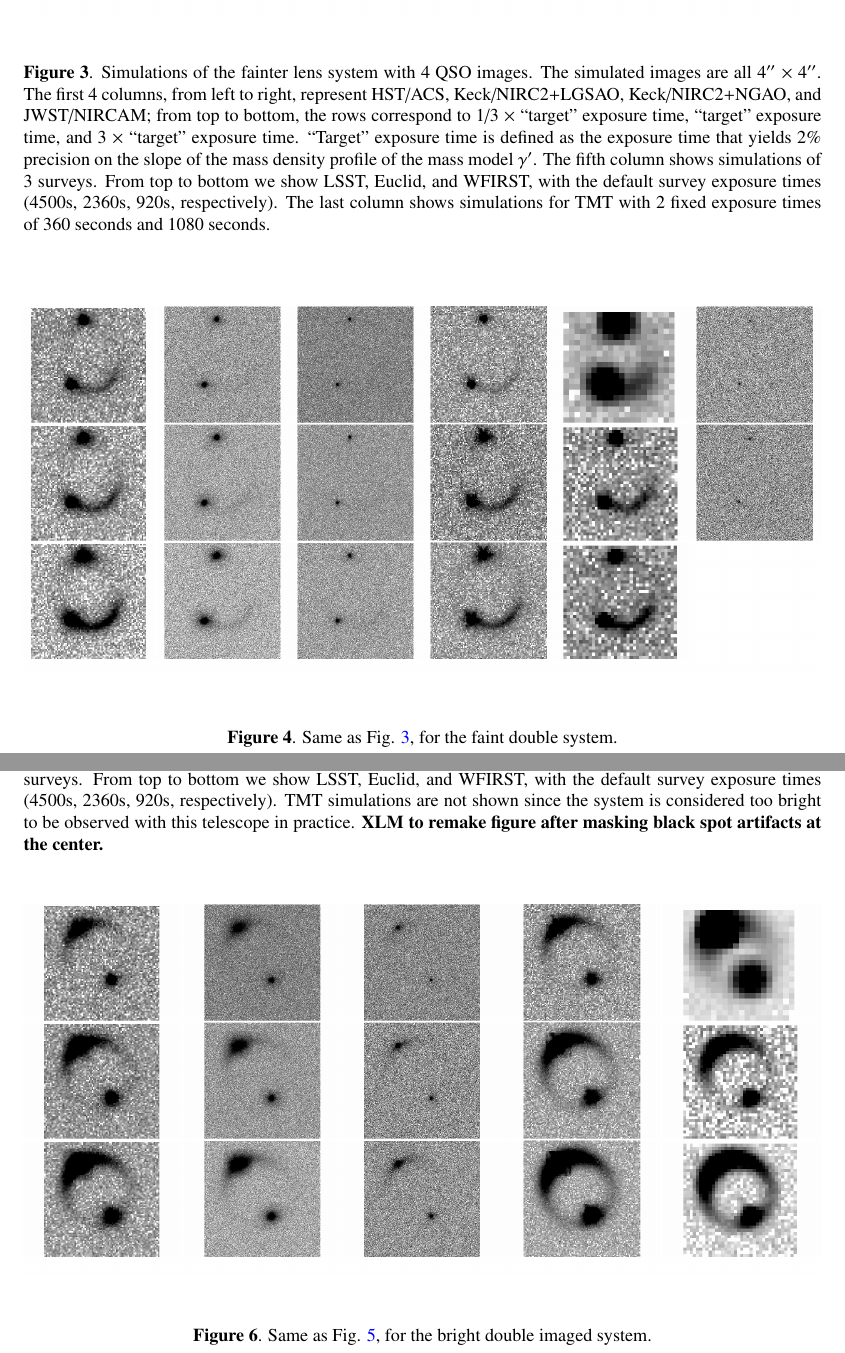
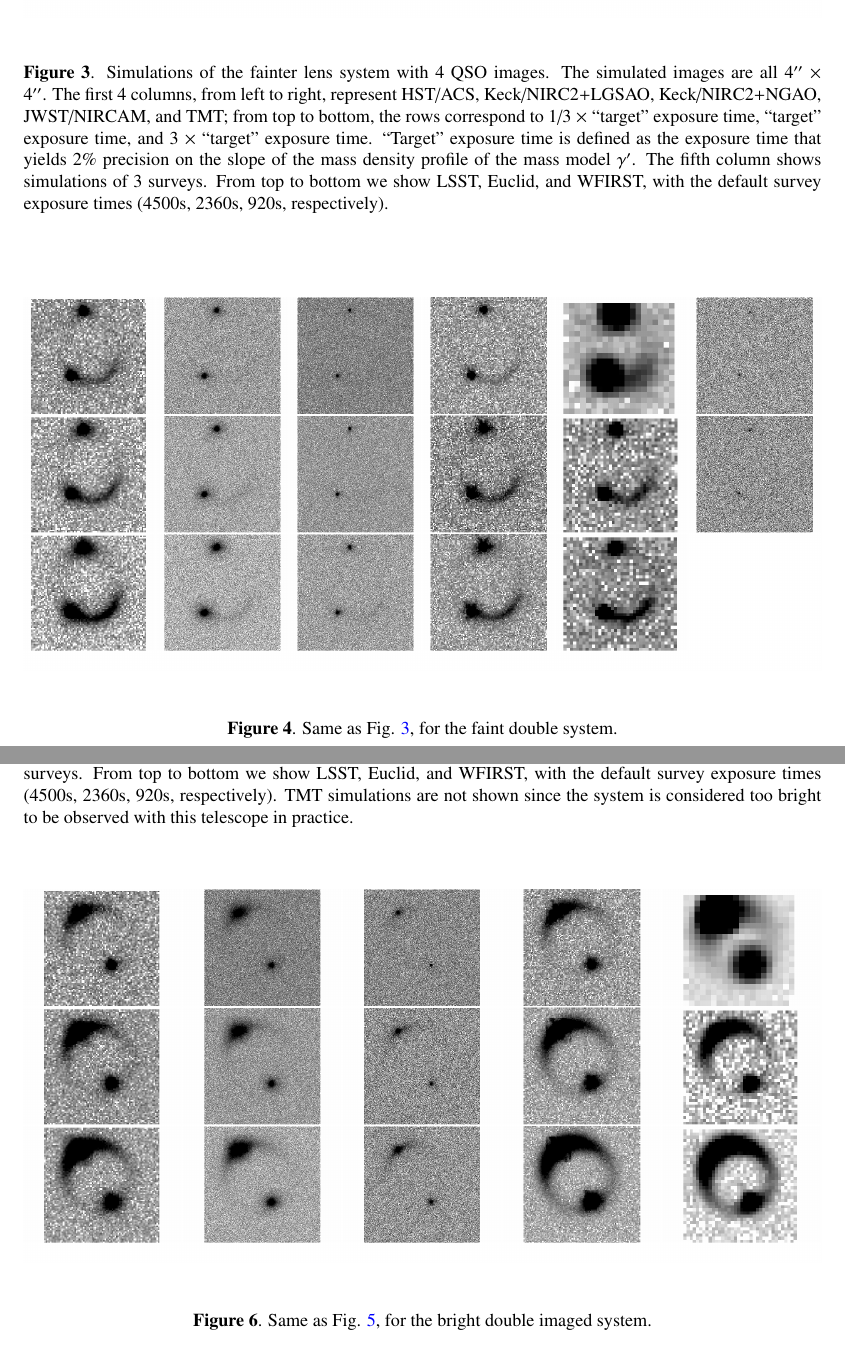
Before and after one commit to tommasotreu/HIGHRESOLUTIONIMAGING, a LaTeX document (docs/paper/High_resolution_imaging_requirements.tex): two parts of pages 21 and 22 of 26, joined at a grey line, cut so that both start at the same text. Compiled offline with pdfLaTeX.

Commit message:
change fig 2-5

```diff
--- a/docs/paper/High_resolution_imaging_requirements.tex
+++ b/docs/paper/High_resolution_imaging_requirements.tex
@@ -1019,7 +1019,7 @@ Exposure times required to attain a 2\% precision on the inferred $\gamma^\prime
 \begin{center}
 \includegraphics[width=1.0\textwidth]{figures/fainter_system_4QSOimages_all.png}
 \end{center}
-\caption{Simulations of the fainter lens system with 4 QSO images. The simulated images are all 4$''$ $\times$ 4$''$. The first 4 columns, from left to right, represent HST/ACS, Keck/NIRC2+LGSAO, Keck/NIRC2+NGAO, and JWST/NIRCAM; from top to bottom, the rows correspond to 1/3 $\times$ ``target'' exposure time, ``target'' exposure time, and 3 $\times$ ``target'' exposure time. ``Target'' exposure time is defined as the exposure time that yields 2\% precision on the slope of the mass density profile of the mass model $\gamma'$. The fifth column shows simulations of 3 surveys. From top to bottom we show LSST, Euclid, and WFIRST, with the default survey exposure times (4500s, 2360s, 920s, respectively). The last column shows simulations for TMT with 2 fixed exposure times of 360 seconds and 1080 seconds.}
+\caption{Simulations of the fainter lens system with 4 QSO images. The simulated images are all 4$''$ $\times$ 4$''$. The first 4 columns, from left to right, represent HST/ACS, Keck/NIRC2+LGSAO, Keck/NIRC2+NGAO, JWST/NIRCAM, and TMT; from top to bottom, the rows correspond to 1/3 $\times$ ``target'' exposure time, ``target'' exposure time, and 3 $\times$ ``target'' exposure time. ``Target'' exposure time is defined as the exposure time that yields 2\% precision on the slope of the mass density profile of the mass model $\gamma'$. The fifth column shows simulations of 3 surveys. From top to bottom we show LSST, Euclid, and WFIRST, with the default survey exposure times (4500s, 2360s, 920s, respectively).}
 \label{fig:fainter_4QSOimages_montage}
 \end{figure}
 % =================================================
@@ -1041,7 +1041,7 @@ Exposure times required to attain a 2\% precision on the inferred $\gamma^\prime
 \includegraphics[width=1.0\textwidth]{figures/brighter_system_4QSOimages_all.png}
 \end{center}
 \caption{Simulations of the bright lens system with 4 QSO images. The simulated images are all 4$''$ $\times$ 4$''$. The first 3 columns, from left to right, represent HST/ACS, Keck/NIRC2+LGSAO, Keck/NIRC2+NGAO; from top to bottom, the rows correspond to 1/3 $\times$ "target" exposure time, "target" exposure time, and 3 $\times$ "target" exposure time. "Target" exposure time is defined as the exposure time that yields 2\% precision on the slope of the mass density profile of the mass model $\gamma'$. The fourth column shows JWST simulations with 3 fixed exposure times: 60, 180, 540 seconds, from top to bottom. The fifth column
-shows simulations of 3 surveys. From top to bottom we show LSST, Euclid, and WFIRST, with the default survey exposure times (4500s, 2360s, 920s, respectively). TMT simulations are not shown since the system is considered too bright to be observed with this telescope in practice. \bf {XLM to remake figure after masking black spot artifacts at the center.}}
+shows simulations of 3 surveys. From top to bottom we show LSST, Euclid, and WFIRST, with the default survey exposure times (4500s, 2360s, 920s, respectively). TMT simulations are not shown since the system is considered too bright to be observed with this telescope in practice.}
 \label{fig:brighter_4QSOimages_montage}
 \end{figure}
 % =================================================
```
